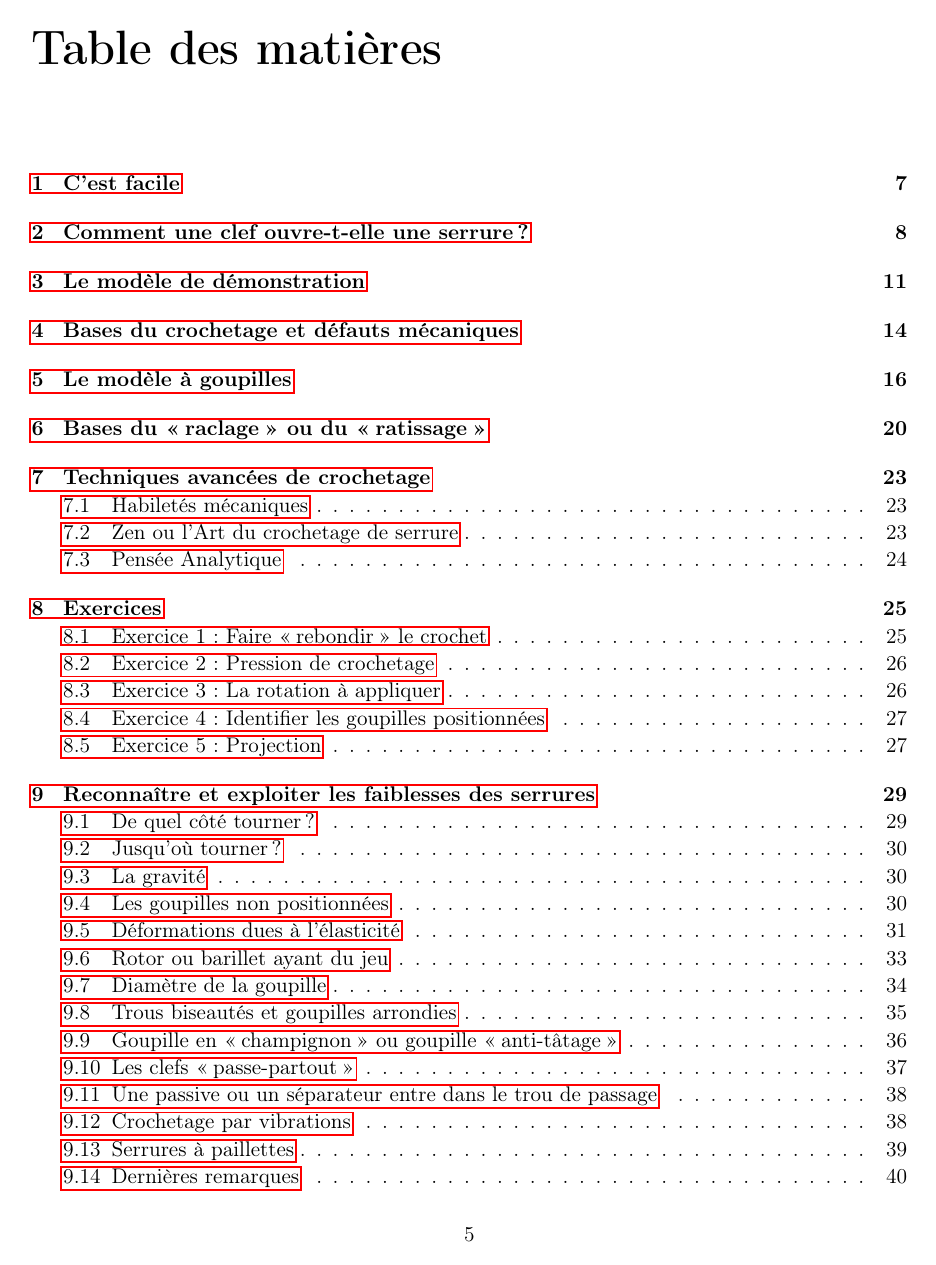
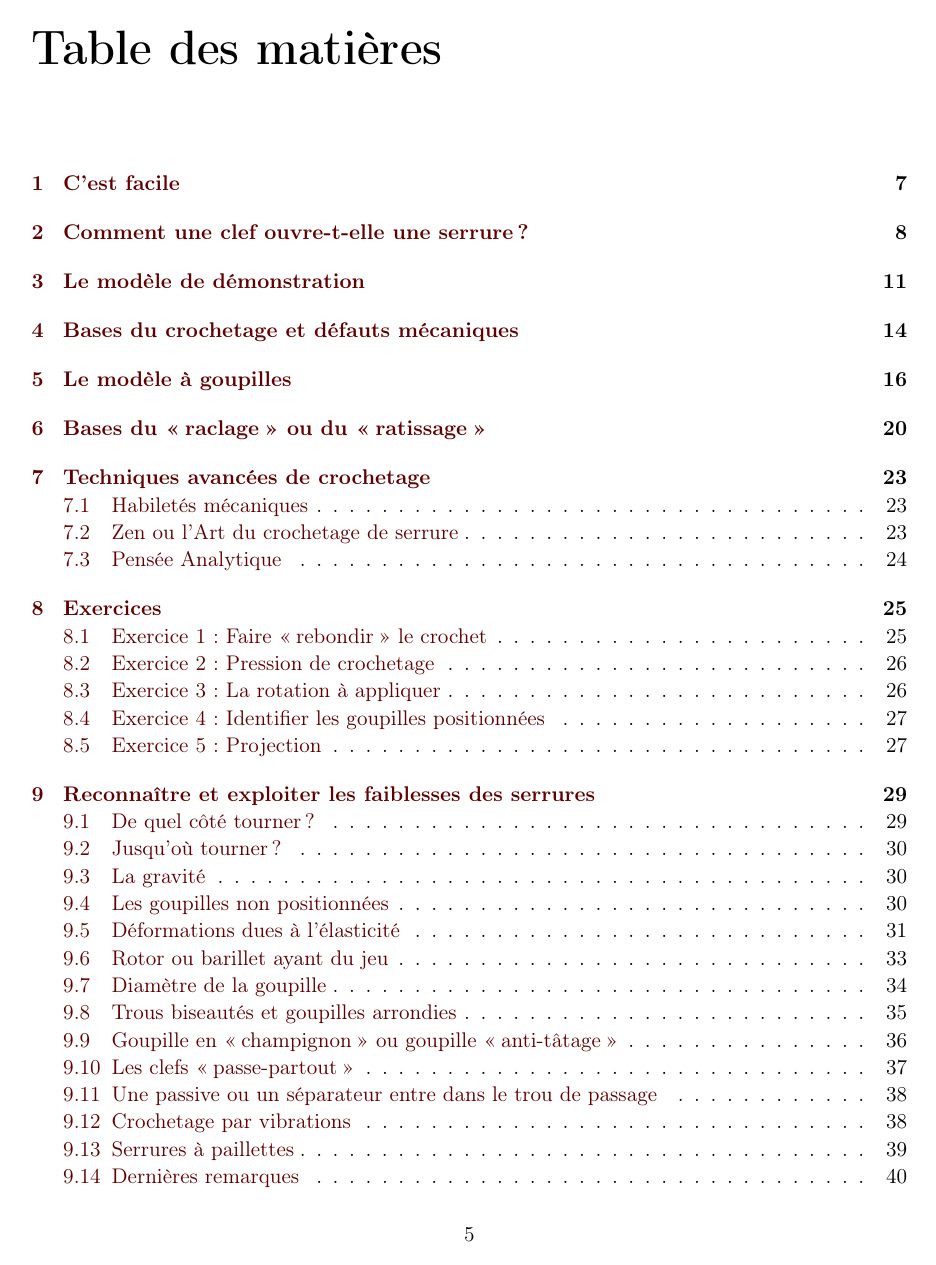
Before and after one commit to skhaen/lockpicking, a LaTeX document (lockpicking.tex): page 5 of 46. Compiled offline with pdfLaTeX.

Commit message:
More hyperref

```diff
--- a/lockpicking.tex
+++ b/lockpicking.tex
@@ -4,11 +4,18 @@
 \usepackage[utf8]{inputenc}
 \usepackage[autostyle]{csquotes} % http://www.ctan.org/tex-archive/macros/latex/contrib/csquotes // lire le README pour l'installation
 \usepackage{url}                % permet l'utilisation des urls avec \url{}
+\usepackage[french]{varioref}
 \usepackage{fullpage}
-\usepackage[pdfborder=0]{hyperref}
 \usepackage{graphicx}
-\usepackage[french]{varioref}
+\usepackage{color}
 
+\definecolor{colorlink}{rgb}{0.380,0,0}
+\definecolor{colorcite}{rgb}{0,0.447,0}
+\usepackage[pdfborder={0 0 0},
+            colorlinks=true,
+            linkcolor=colorlink,
+            citecolor=colorcite,
+            pdftitle={Guide to Lock Picking (version Française)}]{hyperref}
 
 %%%%%%%%%%%%%%%%%%%%%%%%%%%%%%%%%%%%%%%%%%%%%%%%%%%%%%%%%%%%%%%%%%%%%%%%%%%%%%%%%%%%%%%%%%%%%%%%%%
 \makeatletter
```
